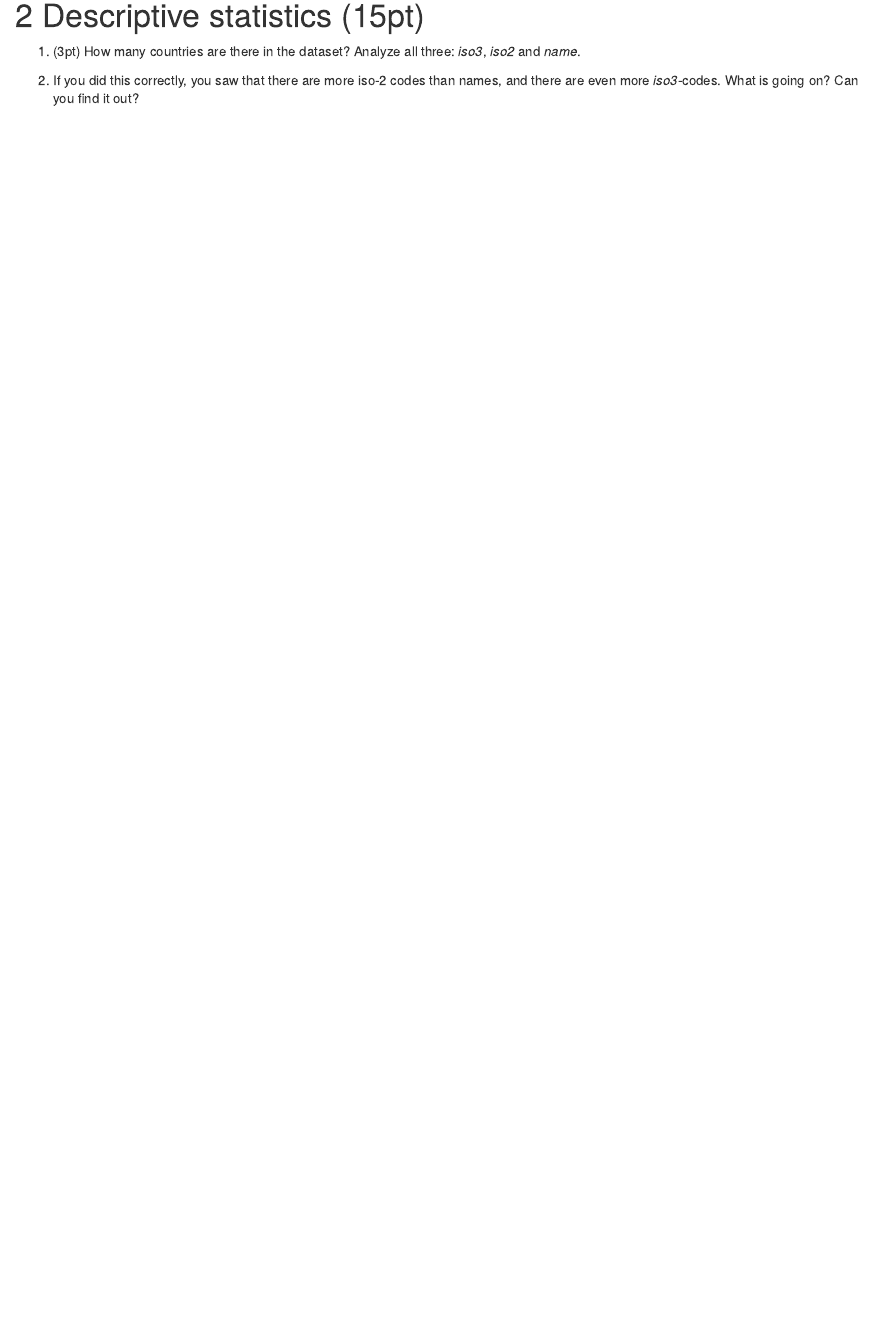
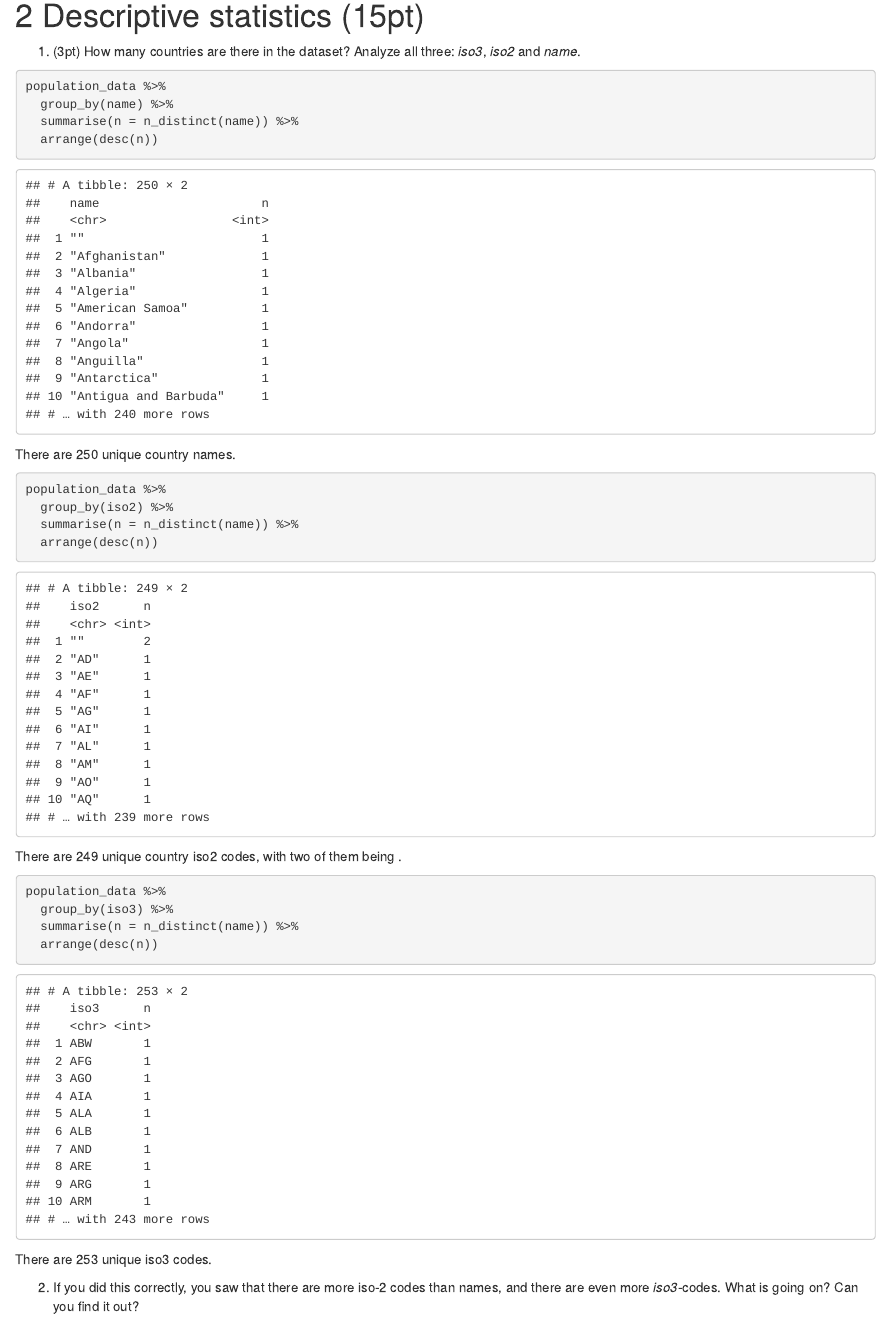
Before and after one commit to DLJ949/ps5-gapminder, an R Markdown document (assignment-ps5.Rmd): the page in a window 1100 px wide, from 1020 px down. The pictures show the output file assignment-ps5.html that the author committed with the source, opened offline.

Commit message:
completed the iso2/3 question?

````diff
--- a/assignment-ps5.Rmd
+++ b/assignment-ps5.Rmd
@@ -37,6 +37,29 @@ The data printed a little strangely, but that is likely due to how many columns
 # 2 Descriptive statistics (15pt)
 
 1. (3pt) How many countries are there in the dataset? Analyze all three: *iso3*, *iso2* and *name*.
+```{r}
+population_data %>%
+  group_by(name) %>%
+  summarise(n = n_distinct(name)) %>%
+  arrange(desc(n))
+```
+
+There are 250 unique country names.
+```{r}
+population_data %>%
+  group_by(iso2) %>%
+  summarise(n = n_distinct(name)) %>%
+  arrange(desc(n))
+```
+
+There are 249 unique country iso2 codes, with two of them being blank.
+```{r}
+population_data %>%
+  group_by(iso3) %>%
+  summarise(n = n_distinct(name)) %>%
+  arrange(desc(n))
+```
+There are 253 unique iso3 codes.
 
 2. If you did this correctly, you saw that there are more iso-2 codes than names, and there are even more *iso3*-codes. What is going on? Can you find it out?
 
````
Also changed, not shown: assignment-ps5.html.
